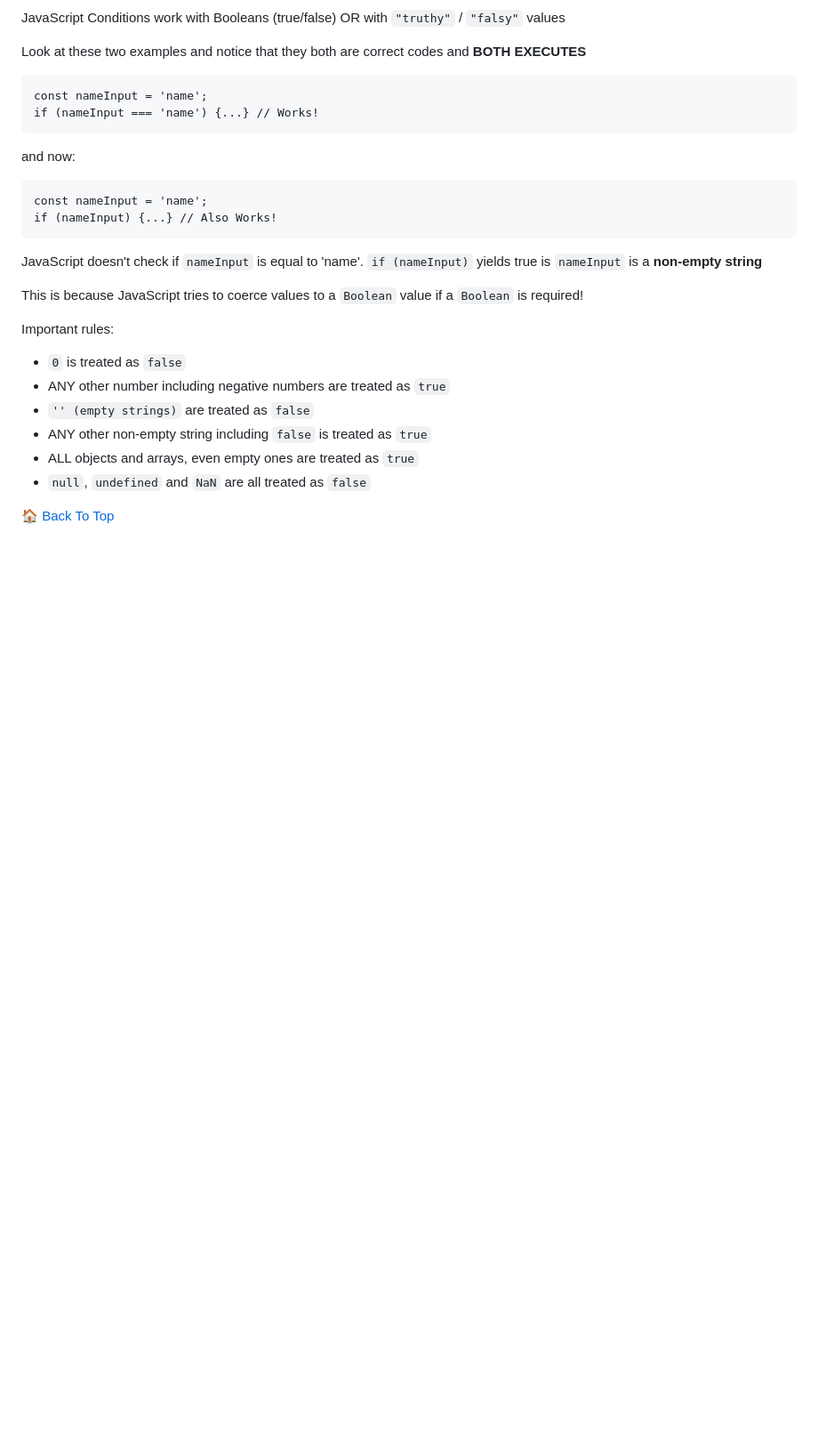
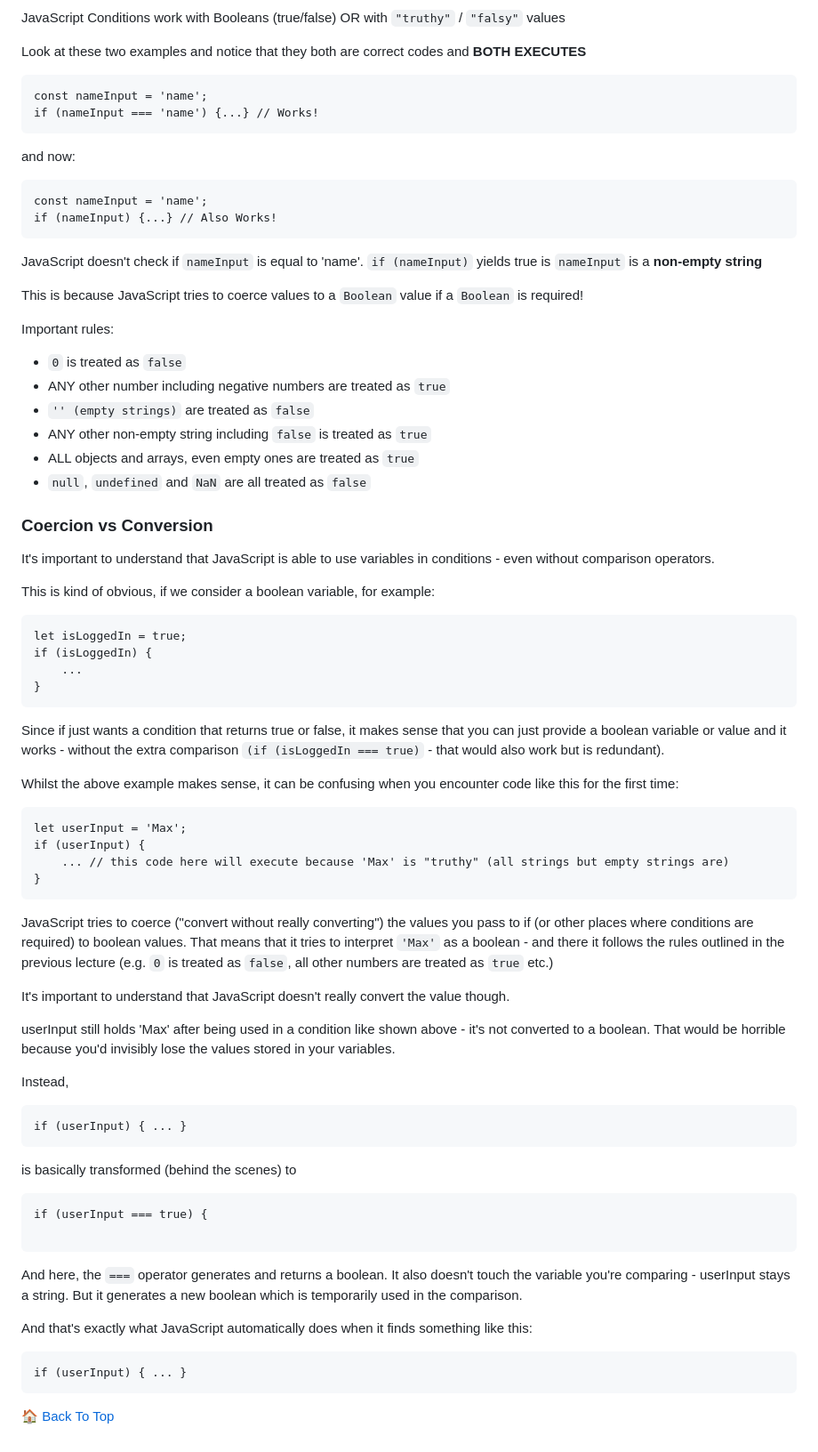
Before and after one commit to trevthedev777/JavaScript-As-I-Learnt-It, a Markdown page: 04_Working with control structures - if statements, for loops. error handling/README.md, the part around the change. Shown: that part at 89% size. Rendered like a GitHub page; blank space fills up the shorter version.

Commit message:
update section 4 readme

````diff
--- a/04_Working with control structures - if statements, for loops. error handling/README.md
+++ b/04_Working with control structures - if statements, for loops. error handling/README.md
@@ -308,4 +308,55 @@ Important rules:
 -   ALL objects and arrays, even empty ones are treated as `true`
 -   `null`, `undefined` and `NaN` are all treated as `false`
 
+### Coercion vs Conversion
+
+It's important to understand that JavaScript is able to use variables in conditions - even without comparison operators.
+
+This is kind of obvious, if we consider a boolean variable, for example:
+
+```
+let isLoggedIn = true;
+if (isLoggedIn) {
+    ...
+}
+```
+
+Since if just wants a condition that returns true or false, it makes sense that you can just provide a boolean variable or value and it works - without the extra comparison `(if (isLoggedIn === true)` - that would also work but is redundant).
+
+Whilst the above example makes sense, it can be confusing when you encounter code like this for the first time:
+
+```
+let userInput = 'Max';
+if (userInput) {
+    ... // this code here will execute because 'Max' is "truthy" (all strings but empty strings are)
+}
+```
+
+JavaScript tries to coerce ("convert without really converting") the values you pass to if (or other places where conditions are required) to boolean values. That means that it tries to interpret `'Max'` as a boolean - and there it follows the rules outlined in the previous lecture (e.g. `0` is treated as `false`, all other numbers are treated as `true` etc.)
+
+It's important to understand that JavaScript doesn't really convert the value though.
+
+userInput still holds 'Max' after being used in a condition like shown above - it's not converted to a boolean. That would be horrible because you'd invisibly lose the values stored in your variables.
+
+Instead,
+
+```
+if (userInput) { ... }
+```
+
+is basically transformed (behind the scenes) to
+
+```
+if (userInput === true) {
+
+```
+
+And here, the `===` operator generates and returns a boolean. It also doesn't touch the variable you're comparing - userInput stays a string. But it generates a new boolean which is temporarily used in the comparison.
+
+And that's exactly what JavaScript automatically does when it finds something like this:
+
+```
+if (userInput) { ... }
+```
+
 🏠 [Back To Top](#section-03-efficient-development-and-debugging)
````
